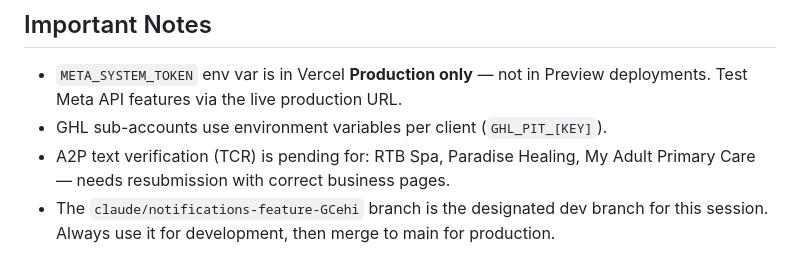
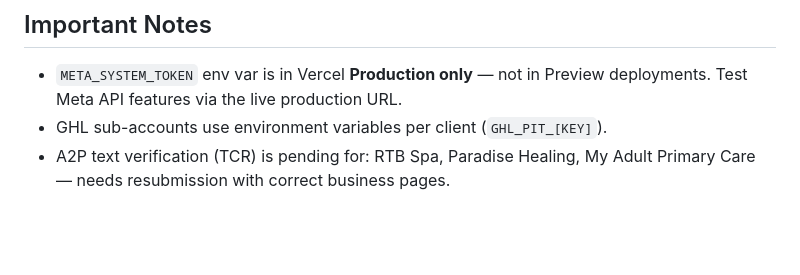
Before and after one commit to adamobrien-dev/BookedHoldings, a Markdown page: CLAUDE.md, the part around the change. Drawn GitHub-style; blank space fills up the shorter version.

Commit message:
Remove stale dev branch instruction from CLAUDE.md

```diff
--- a/CLAUDE.md
+++ b/CLAUDE.md
@@ -120,4 +120,3 @@ BookedHoldings/
 - `META_SYSTEM_TOKEN` env var is in Vercel **Production only** — not in Preview deployments. Test Meta API features via the live production URL.
 - GHL sub-accounts use environment variables per client (`GHL_PIT_[KEY]`).
 - A2P text verification (TCR) is pending for: RTB Spa, Paradise Healing, My Adult Primary Care — needs resubmission with correct business pages.
-- The `claude/notifications-feature-GCehi` branch is the designated dev branch for this session. Always use it for development, then merge to main for production.
```
